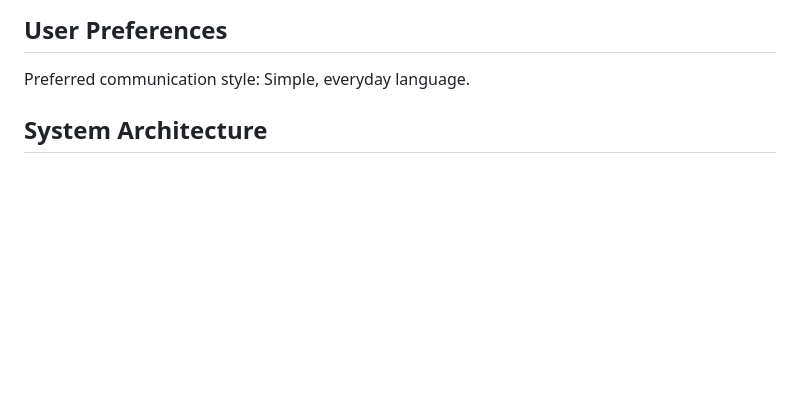
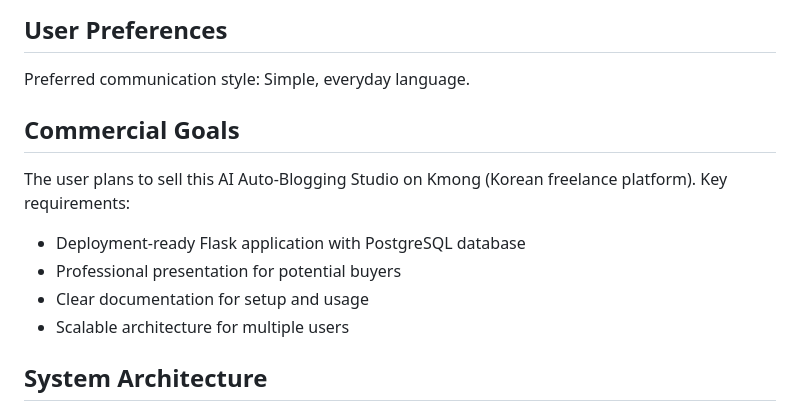
Before and after one commit to animanial5v2-cloud/youtube-auto-blogger, a Markdown page: replit.md, the part around the change. Rendered like a GitHub page; blank space fills up the shorter version.

```diff
--- a/replit.md
+++ b/replit.md
@@ -7,6 +7,14 @@ AI Blogging Studio is a comprehensive web application that automates blog conten
 ## User Preferences
 
 Preferred communication style: Simple, everyday language.
+
+## Commercial Goals
+
+The user plans to sell this AI Auto-Blogging Studio on Kmong (Korean freelance platform). Key requirements:
+- Deployment-ready Flask application with PostgreSQL database
+- Professional presentation for potential buyers
+- Clear documentation for setup and usage
+- Scalable architecture for multiple users
 
 ## System Architecture
 
```
Also changed, not shown: 사용자_매뉴얼.md (added, +201 -0 lines), 크몽_판매_가이드.md (added, +165 -0 lines).
